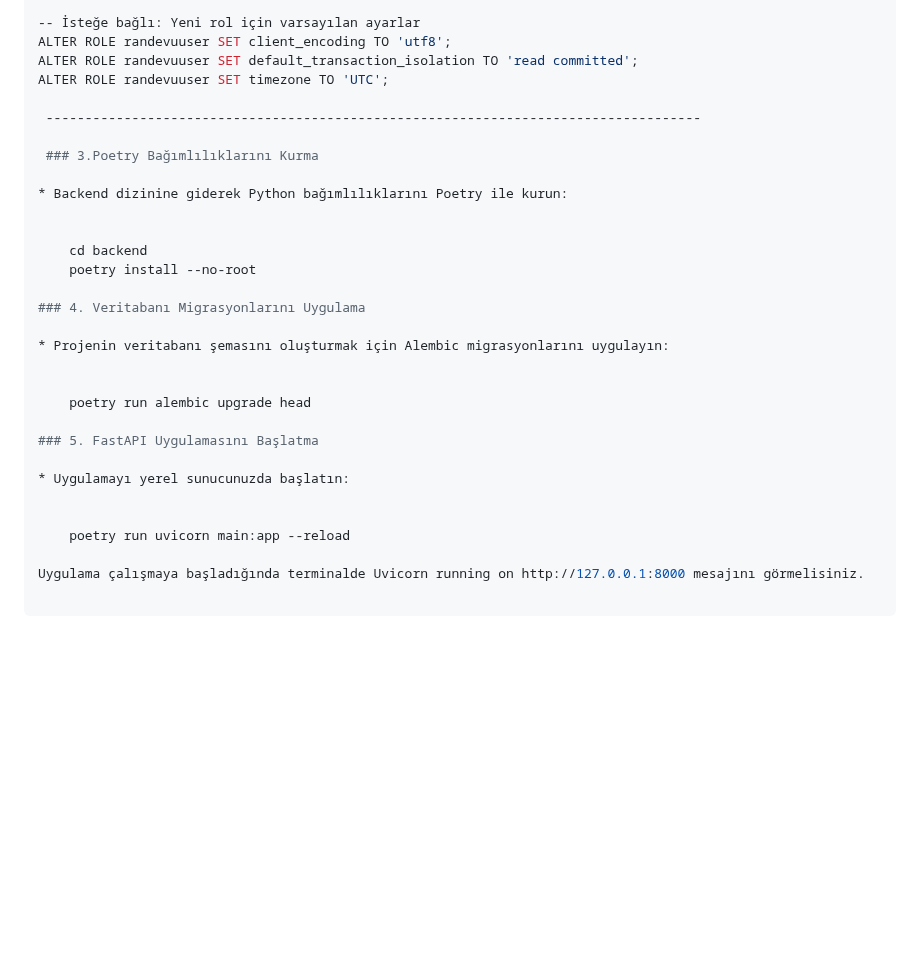
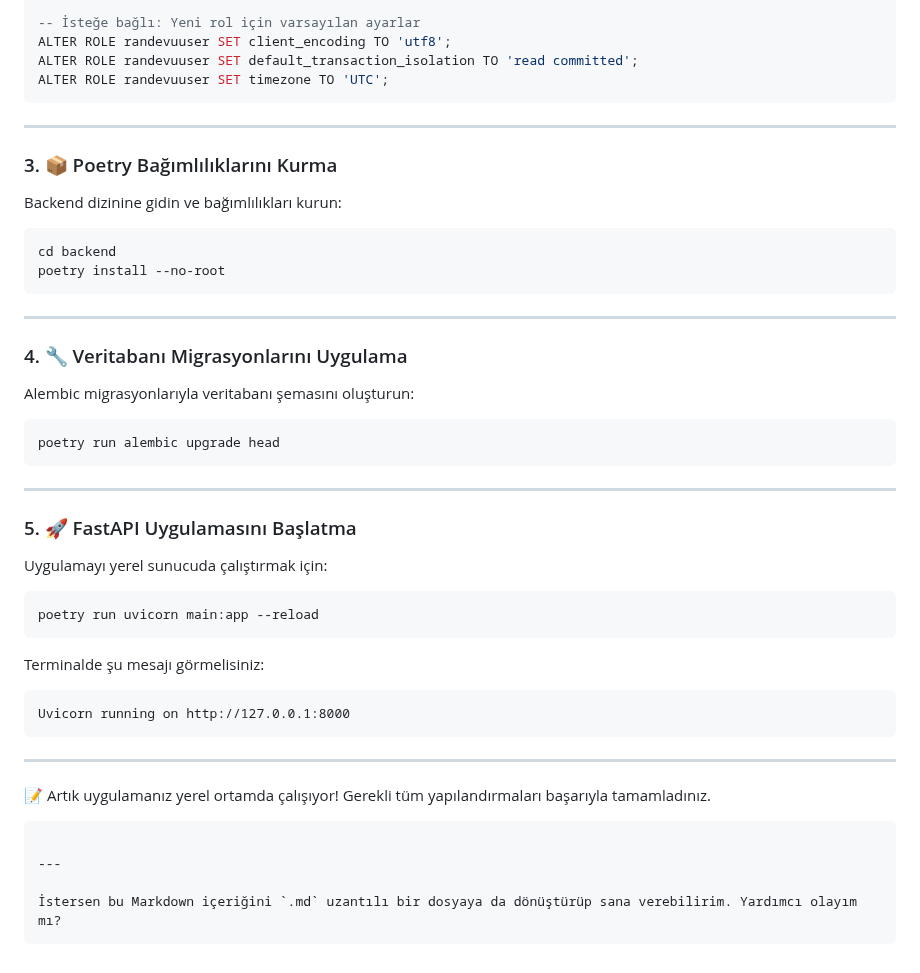
Before and after one commit to MuhammedEbrar/RandevuRezervasyonSistemi, a Markdown page: docs/INSTALL.md, the part around one of its changes. Rendered like a GitHub page; blank space fills up the shorter version.

````diff
--- a/docs/INSTALL.md
+++ b/docs/INSTALL.md
@@ -57,29 +78,52 @@ GRANT ALL PRIVILEGES ON DATABASE randevuplatformu_db TO randevuuser;
 ALTER ROLE randevuuser SET client_encoding TO 'utf8';
 ALTER ROLE randevuuser SET default_transaction_isolation TO 'read committed';
 ALTER ROLE randevuuser SET timezone TO 'UTC';
+```
 
- ------------------------------------------------------------------------------------
+---
 
- ### 3.Poetry Bağımlılıklarını Kurma
+### 3. 📦 Poetry Bağımlılıklarını Kurma
 
-* Backend dizinine giderek Python bağımlılıklarını Poetry ile kurun:
+Backend dizinine gidin ve bağımlılıkları kurun:
 
+```bash
+cd backend
+poetry install --no-root
+```
 
-    cd backend
-    poetry install --no-root
+---
 
-### 4. Veritabanı Migrasyonlarını Uygulama
+### 4. 🔧 Veritabanı Migrasyonlarını Uygulama
 
-* Projenin veritabanı şemasını oluşturmak için Alembic migrasyonlarını uygulayın:
+Alembic migrasyonlarıyla veritabanı şemasını oluşturun:
 
+```bash
+poetry run alembic upgrade head
+```
 
-    poetry run alembic upgrade head
+---
 
-### 5. FastAPI Uygulamasını Başlatma
+### 5. 🚀 FastAPI Uygulamasını Başlatma
 
-* Uygulamayı yerel sunucunuzda başlatın:
+Uygulamayı yerel sunucuda çalıştırmak için:
 
+```bash
+poetry run uvicorn main:app --reload
+```
 
-    poetry run uvicorn main:app --reload
+Terminalde şu mesajı görmelisiniz:
 
-Uygulama çalışmaya başladığında terminalde Uvicorn running on http://127.0.0.1:8000 mesajını görmelisiniz.
+```
+Uvicorn running on http://127.0.0.1:8000
+```
+
+---
+
+📝 Artık uygulamanız yerel ortamda çalışıyor! Gerekli tüm yapılandırmaları başarıyla tamamladınız.
+
+```
+
+---
+
+İstersen bu Markdown içeriğini `.md` uzantılı bir dosyaya da dönüştürüp sana verebilirim. Yardımcı olayım mı?
+```
````
Also changed, not shown: other parts of docs/INSTALL.md (+44 -23 lines).
